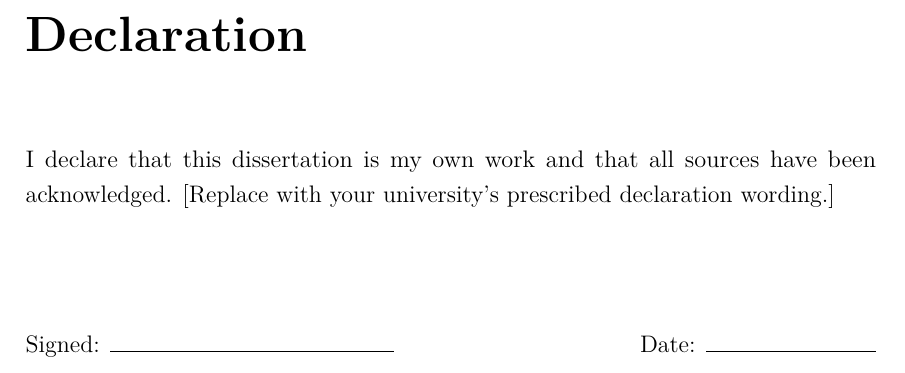
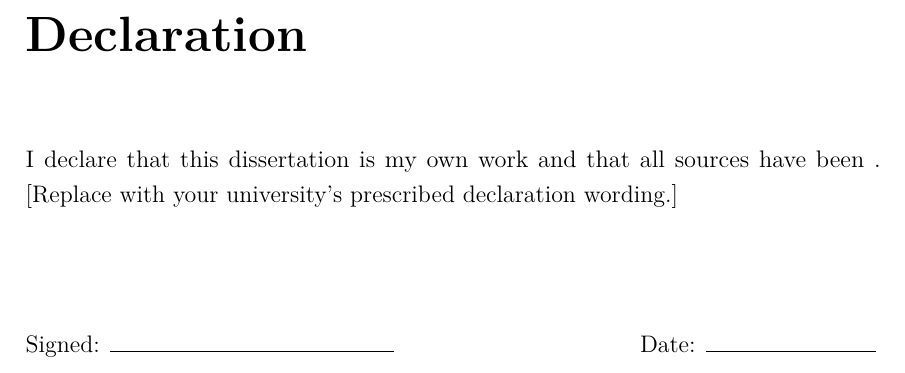
Before and after one commit to PeterLP123/Sentiment_Dissertation, a LaTeX thesis (dissertation/main.tex, which reads dissertation/frontmatter/declaration.tex): part of page 2 of 28, cut so that both start at the same text. Compiled offline with pdfLaTeX.

```diff
--- a/dissertation/frontmatter/declaration.tex
+++ b/dissertation/frontmatter/declaration.tex
@@ -8,7 +8,7 @@
 \addcontentsline{toc}{chapter}{Declaration}
 
 I declare that this dissertation is my own work and that all sources
-have been acknowledged. [Replace with your university's prescribed
+have been . [Replace with your university's prescribed
 declaration wording.]
 
 \vspace{2cm}
```
